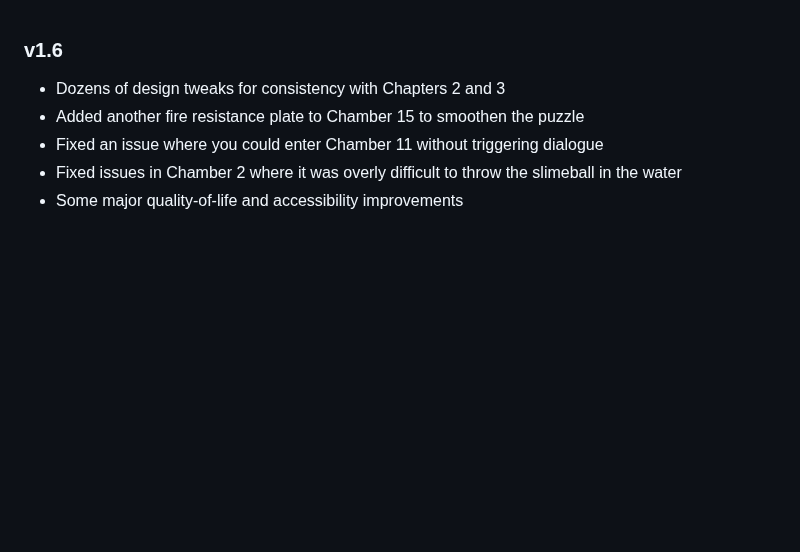
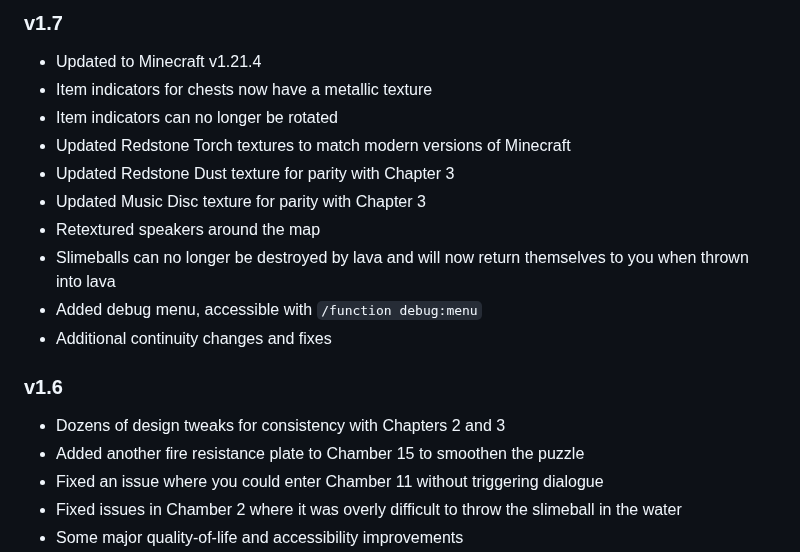
Before and after one commit to Team-Syllica/team-syllica.github.io, a Markdown page: maps/TKL1/changelog.md, the part around the change. GitHub-like rendering; blank space fills up the shorter version.

Commit message:
Update TKL1 changelog

```diff
--- a/maps/TKL1/changelog.md
+++ b/maps/TKL1/changelog.md
@@ -1,3 +1,15 @@
+### v1.7
+- Updated to Minecraft v1.21.4
+- Item indicators for chests now have a metallic texture
+- Item indicators can no longer be rotated
+- Updated Redstone Torch textures to match modern versions of Minecraft
+- Updated Redstone Dust texture for parity with Chapter 3
+- Updated Music Disc texture for parity with Chapter 3
+- Retextured speakers around the map
+- Slimeballs can no longer be destroyed by lava and will now return themselves to you when thrown into lava
+- Added debug menu, accessible with `/function debug:menu`
+- Additional continuity changes and fixes
+
 ### v1.6
 - Dozens of design tweaks for consistency with Chapters 2 and 3
 - Added another fire resistance plate to Chamber 15 to smoothen the puzzle
```
